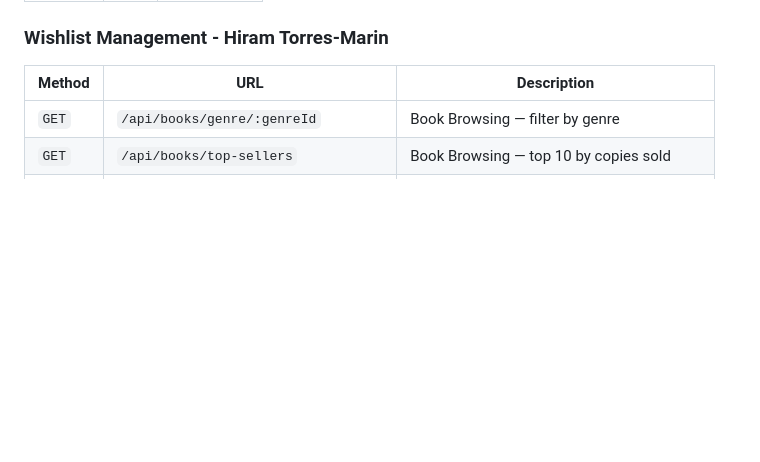
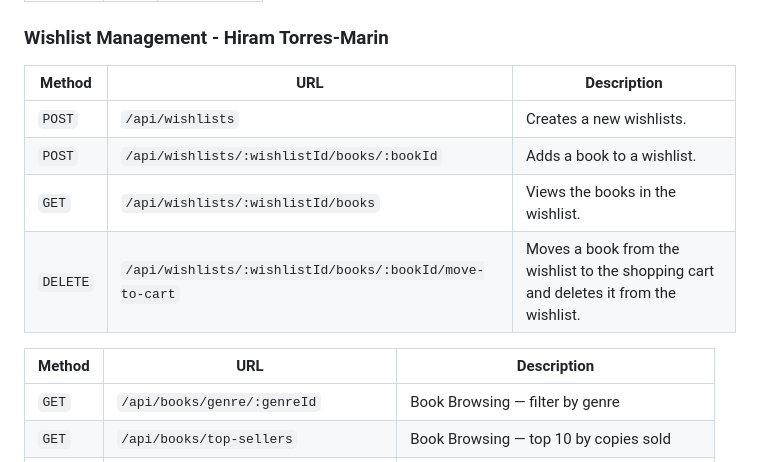
Before and after one commit to franciscosierra1915/CEN4010-geek-text-api, a Markdown page: README.md, the part around the change. GitHub-like rendering; blank space fills up the shorter version.

Commit message:
Add new wishlist management API endpoints

```diff
--- a/README.md
+++ b/README.md
@@ -665,6 +665,13 @@ An **endpoint** is a URL + HTTP method combination that the server responds to.
 
 | Method | URL | Description |
 |---|---|---|
+| `POST` | `/api/wishlists` | Creates a new wishlists. |
+| `POST` | `/api/wishlists/:wishlistId/books/:bookId` | Adds a book to a wishlist. |
+| `GET` | `/api/wishlists/:wishlistId/books` | Views the books in the wishlist. |
+| `DELETE` | `/api/wishlists/:wishlistId/books/:bookId/move-to-cart` | Moves a book from the wishlist to the shopping cart and deletes it from the wishlist. |
+
+| Method | URL | Description |
+|---|---|---|
 | `GET` | `/api/books/genre/:genreId` | Book Browsing — filter by genre |
 | `GET` | `/api/books/top-sellers` | Book Browsing — top 10 by copies sold |
 | `GET` | `/api/books/rating/:minRating` | Book Browsing — filter by minimum rating |
```
